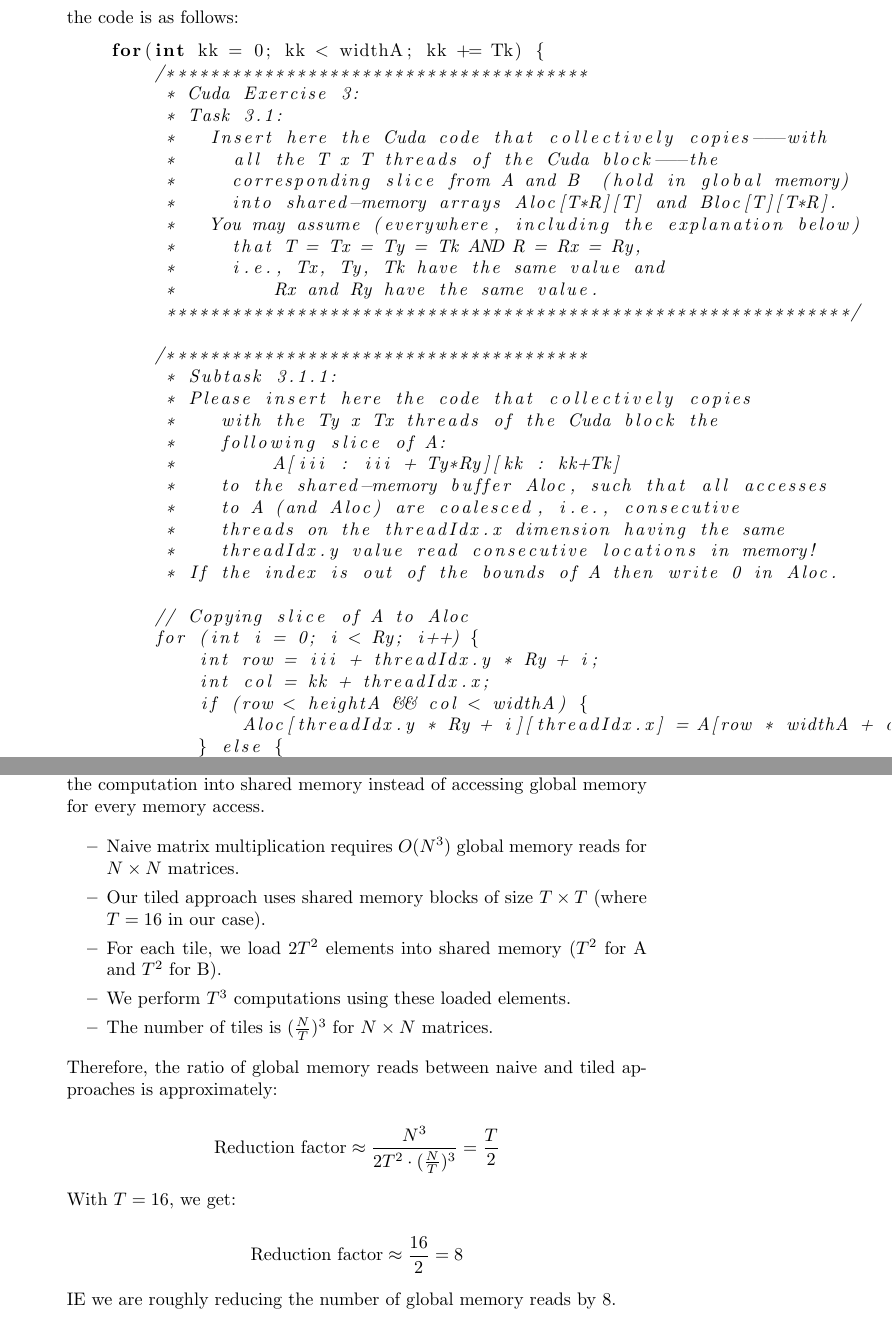
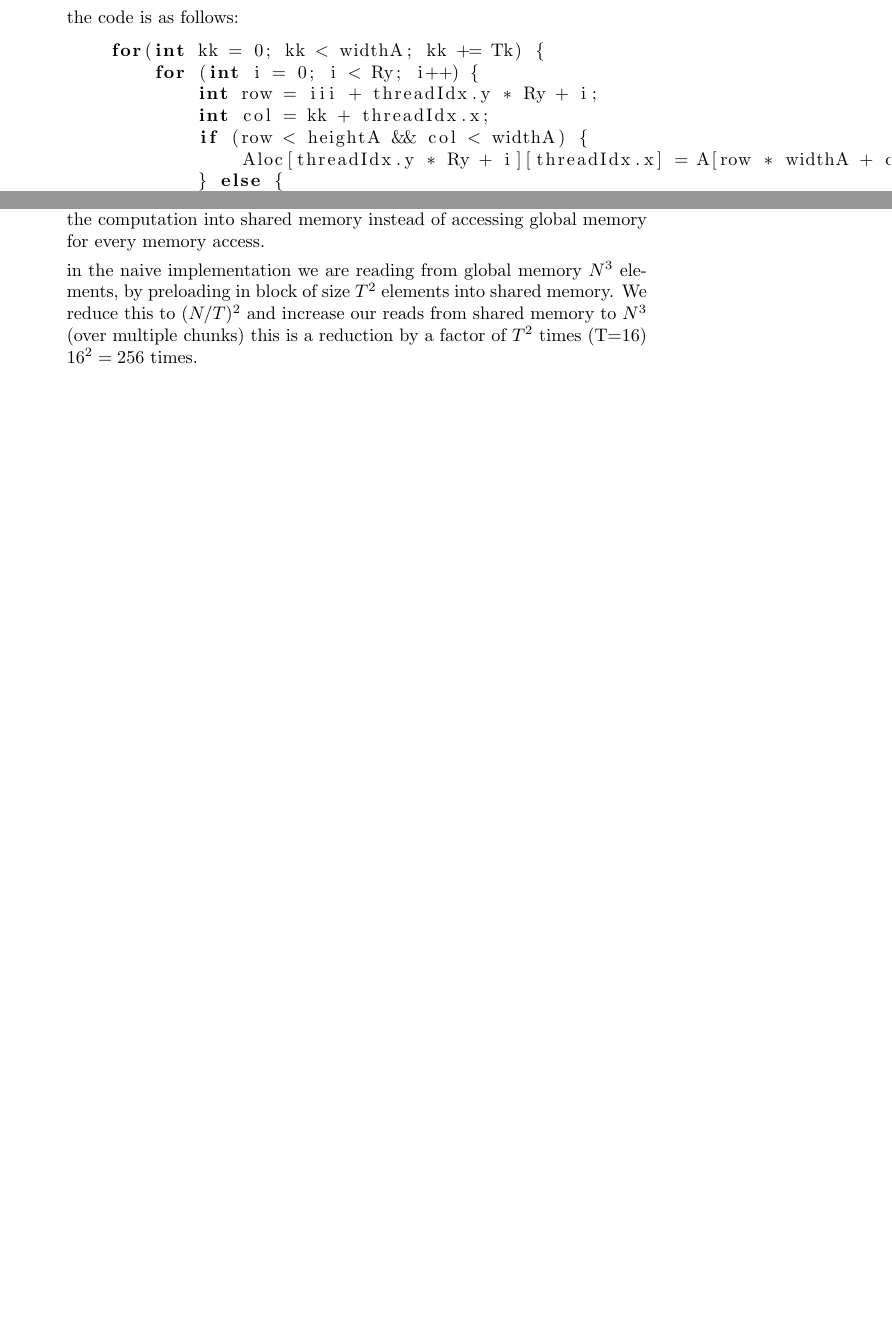
Before and after one commit to HP2706/pmph-exercises, a LaTeX problem sheet (assignment-3-4/report/main.tex): two parts of pages 13 and 15 of 18 before the commit and two parts of pages 13 and 14 of 17 after it, joined at a grey line, cut so that both start at the same text, the shorter picture padded with empty space. Compiled offline with pdfLaTeX.

Commit message:
edit task6

```diff
--- a/assignment-3-4/report/main.tex
+++ b/assignment-3-4/report/main.tex
@@ -624,32 +624,6 @@ Briefly comment in your report on:
 
     \begin{lstlisting}[language=cuda]
     for(int kk = 0; kk < widthA; kk += Tk) {
-        /***************************************
-         * Cuda Exercise 3:
-         * Task 3.1:
-         *   Insert here the Cuda code that collectively copies---with
-         *     all the T x T threads of the Cuda block---the
-         *     corresponding slice from A and B  (hold in global memory)
-         *     into shared-memory arrays Aloc[T*R][T] and Bloc[T][T*R].
-         *   You may assume (everywhere, including the explanation below)
-         *     that T = Tx = Ty = Tk AND R = Rx = Ry,
-         *     i.e., Tx, Ty, Tk have the same value and
-         *         Rx and Ry have the same value.
-         ***************************************************************/
-
-        /***************************************
-         * Subtask 3.1.1:
-         * Please insert here the code that collectively copies
-         *    with the Ty x Tx threads of the Cuda block the
-         *    following slice of A:
-         *         A[iii : iii + Ty*Ry][kk : kk+Tk]
-         *    to the shared-memory buffer Aloc, such that all accesses
-         *    to A (and Aloc) are coalesced, i.e., consecutive
-         *    threads on the threadIdx.x dimension having the same
-         *    threadIdx.y value read consecutive locations in memory!
-         * If the index is out of the bounds of A then write 0 in Aloc.
-
-        // Copying slice of A to Aloc
         for (int i = 0; i < Ry; i++) {
             int row = iii + threadIdx.y * Ry + i;
             int col = kk + threadIdx.x;
@@ -732,27 +690,11 @@ Briefly comment in your report on:
 
     the speedup is mainly achieved by preloading data that will be reused in the computation into shared memory instead of accessing global memory for every memory access.
 
-    \begin{itemize}
-        \item Naive matrix multiplication requires $O(N^3)$ global memory reads for $N \times N$ matrices.
-        \item Our tiled approach uses shared memory blocks of size $T \times T$ (where $T = 16$ in our case).
-        \item For each tile, we load $2T^2$ elements into shared memory ($T^2$ for A and $T^2$ for B).
-        \item We perform $T^3$ computations using these loaded elements.
-        \item The number of tiles is $(\frac{N}{T})^3$ for $N \times N$ matrices.
-    \end{itemize}
+    in the naive implementation we are reading from global memory $N^3$ elements,
+    by preloading in block of size $T^2$ elements into shared memory.
+    We reduce this to \((N/T)^2 \) and increase our reads from shared memory to $N^3$ (over multiple chunks)
+    this is a reduction by a factor of $T^2$ times (T=16) $16^2 = 256$ times.
 
-    Therefore, the ratio of global memory reads between naive and tiled approaches is approximately:
-
-    \[
-    \text{Reduction factor} \approx \frac{N^3}{2T^2 \cdot (\frac{N}{T})^3} = \frac{T}{2}
-    \]
-
-    With $T = 16$, we get:
-
-    \[
-    \text{Reduction factor} \approx \frac{16}{2} = 8
-    \]
-
-    IE we are roughly reducing the number of global memory reads by 8.
 
 \end{itemize}
 
```
Also changed, not shown: assignment-3-4/report/main.tex (39 more changed lines).
